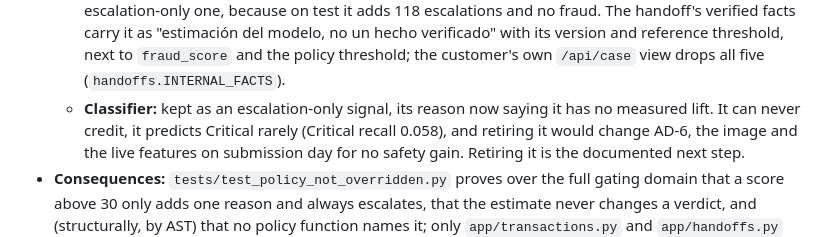
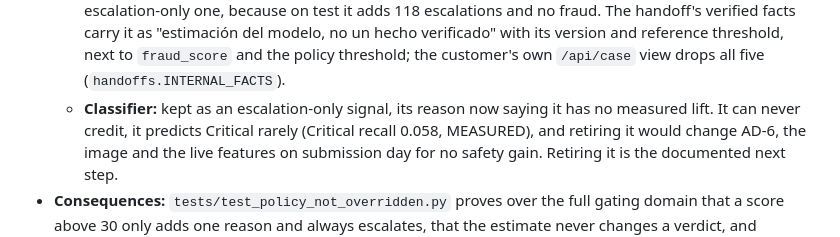
Before and after one commit to jAgusGelos/factored-hackathon-2026-jagusgelos, a Markdown page: docs/architecture-decisions.md, the part around the change. GitHub-like rendering.

Commit message:
docs(policy): label the classifier recall in AD-15 as measured

```diff
--- a/docs/architecture-decisions.md
+++ b/docs/architecture-decisions.md
@@ -320,7 +320,7 @@ after Milestone 6. AD-13 was decided on 2026-09-30 without a plan section (see i
     verificado" with its version and reference threshold, next to `fraud_score` and the policy
     threshold; the customer's own `/api/case` view drops all five (`handoffs.INTERNAL_FACTS`).
   - **Classifier:** kept as an escalation-only signal, its reason now saying it has no measured
-    lift. It can never credit, it predicts Critical rarely (Critical recall 0.058), and retiring
+    lift. It can never credit, it predicts Critical rarely (Critical recall 0.058, MEASURED), and retiring
     it would change AD-6, the image and the live features on submission day for no safety gain.
     Retiring it is the documented next step.
 - **Consequences:** `tests/test_policy_not_overridden.py` proves over the full gating domain that
```
